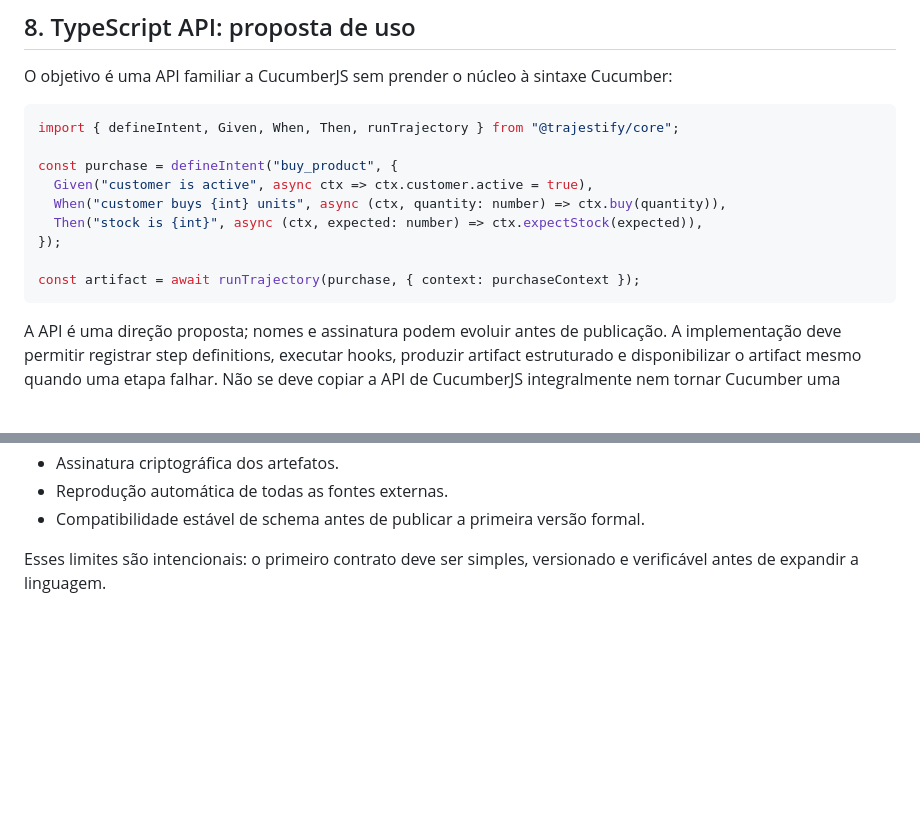
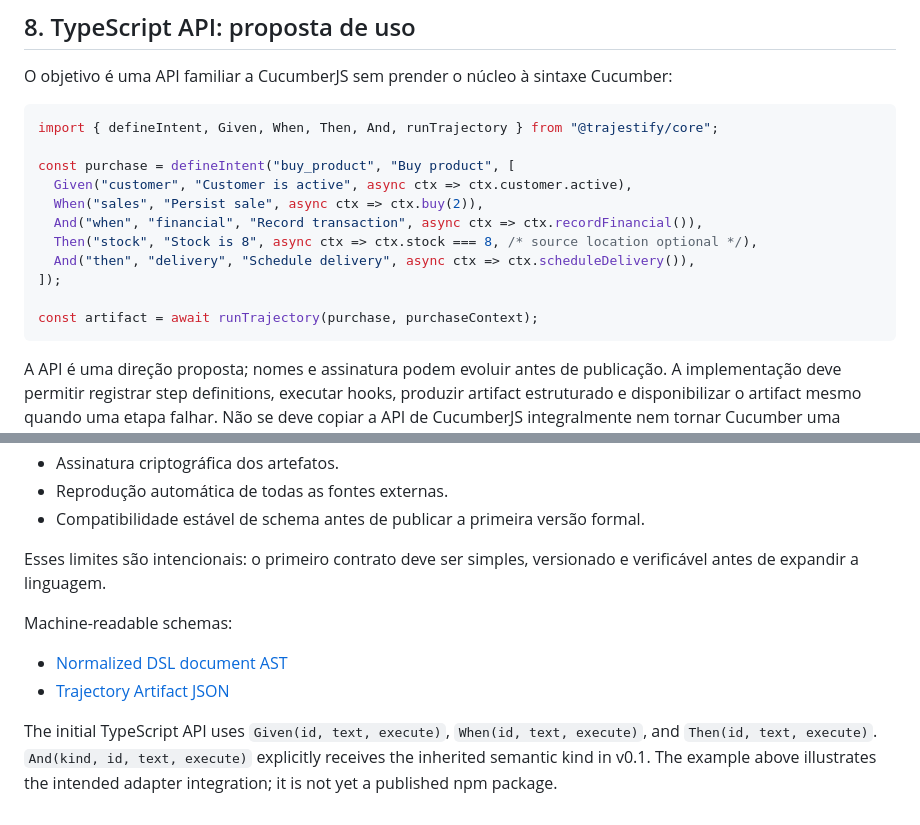
Before and after one commit to suissa/BDD.zig, a Markdown page: docs/Trajestify/README.md, 2 parts joined by grey strips. Rendered like a GitHub page; blank space fills up the shorter version.

Commit message:
Align TypeScript usage docs with prototype API and link schemas

````diff
--- a/docs/Trajestify/README.md
+++ b/docs/Trajestify/README.md
@@ -263,15 +263,17 @@ O runner não deve presumir que `Stock` é uma classe. É um nome semântico res
 O objetivo é uma API familiar a CucumberJS sem prender o núcleo à sintaxe Cucumber:
 
 ```ts
-import { defineIntent, Given, When, Then, runTrajectory } from "@trajestify/core";
+import { defineIntent, Given, When, Then, And, runTrajectory } from "@trajestify/core";
 
-const purchase = defineIntent("buy_product", {
-  Given("customer is active", async ctx => ctx.customer.active = true),
-  When("customer buys {int} units", async (ctx, quantity: number) => ctx.buy(quantity)),
-  Then("stock is {int}", async (ctx, expected: number) => ctx.expectStock(expected)),
-});
+const purchase = defineIntent("buy_product", "Buy product", [
+  Given("customer", "Customer is active", async ctx => ctx.customer.active),
+  When("sales", "Persist sale", async ctx => ctx.buy(2)),
+  And("when", "financial", "Record transaction", async ctx => ctx.recordFinancial()),
+  Then("stock", "Stock is 8", async ctx => ctx.stock === 8, /* source location optional */),
+  And("then", "delivery", "Schedule delivery", async ctx => ctx.scheduleDelivery()),
+]);
 
-const artifact = await runTrajectory(purchase, { context: purchaseContext });
+const artifact = await runTrajectory(purchase, purchaseContext);
 ```
 
 A API é uma direção proposta; nomes e assinatura podem evoluir antes de publicação. A implementação deve permitir registrar step definitions, executar hooks, produzir artifact estruturado e disponibilizar o artifact mesmo quando uma etapa falhar. Não se deve copiar a API de CucumberJS integralmente nem tornar Cucumber uma dependência obrigatória.
@@ -325,3 +327,10 @@ O DSL inicial deste diretório não substitui Gherkin nem a implementação exis
 - Compatibilidade estável de schema antes de publicar a primeira versão formal.
 
 Esses limites são intencionais: o primeiro contrato deve ser simples, versionado e verificável antes de expandir a linguagem.
+
+
+Machine-readable schemas:
+- [Normalized DSL document AST](../../packages/trajestify/schemas/trajestify-document.schema.json)
+- [Trajectory Artifact JSON](../../packages/trajestify/schemas/trajectory-artifact.schema.json)
+
+The initial TypeScript API uses `Given(id, text, execute)`, `When(id, text, execute)`, and `Then(id, text, execute)`. `And(kind, id, text, execute)` explicitly receives the inherited semantic kind in v0.1. The example above illustrates the intended adapter integration; it is not yet a published npm package.
````
